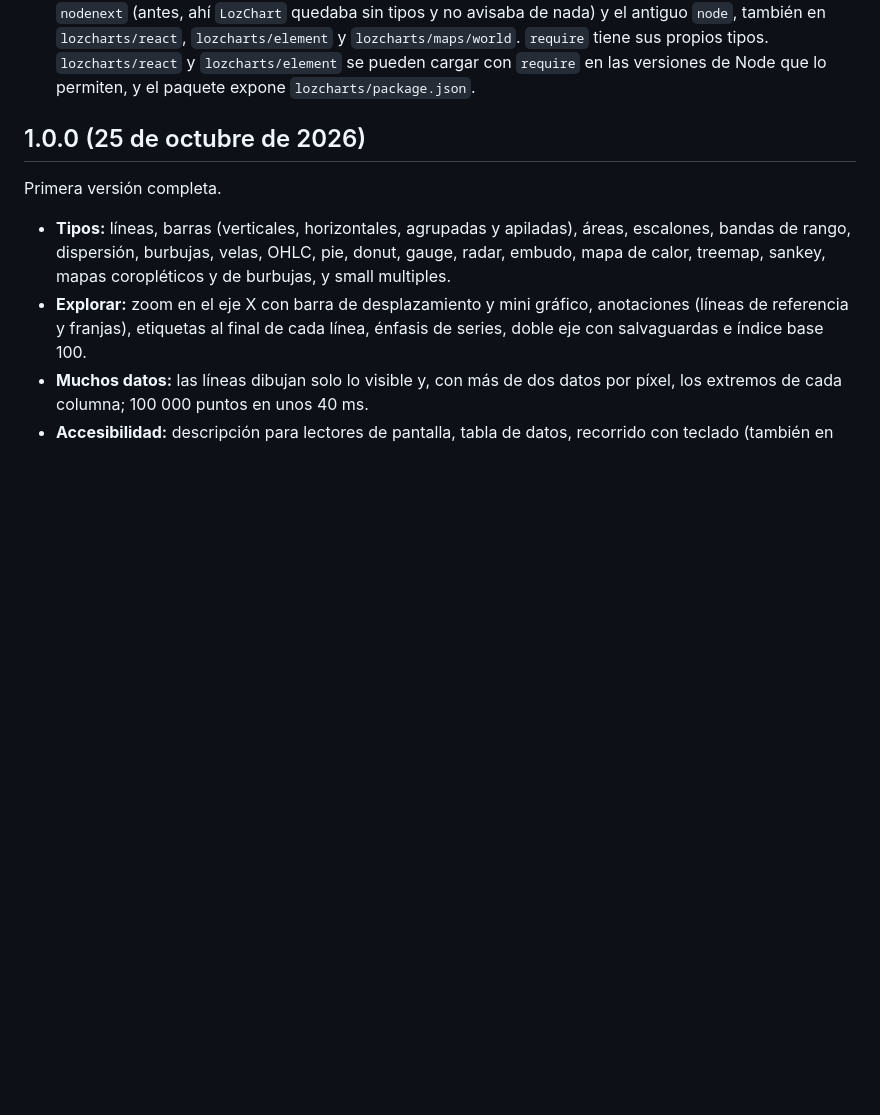
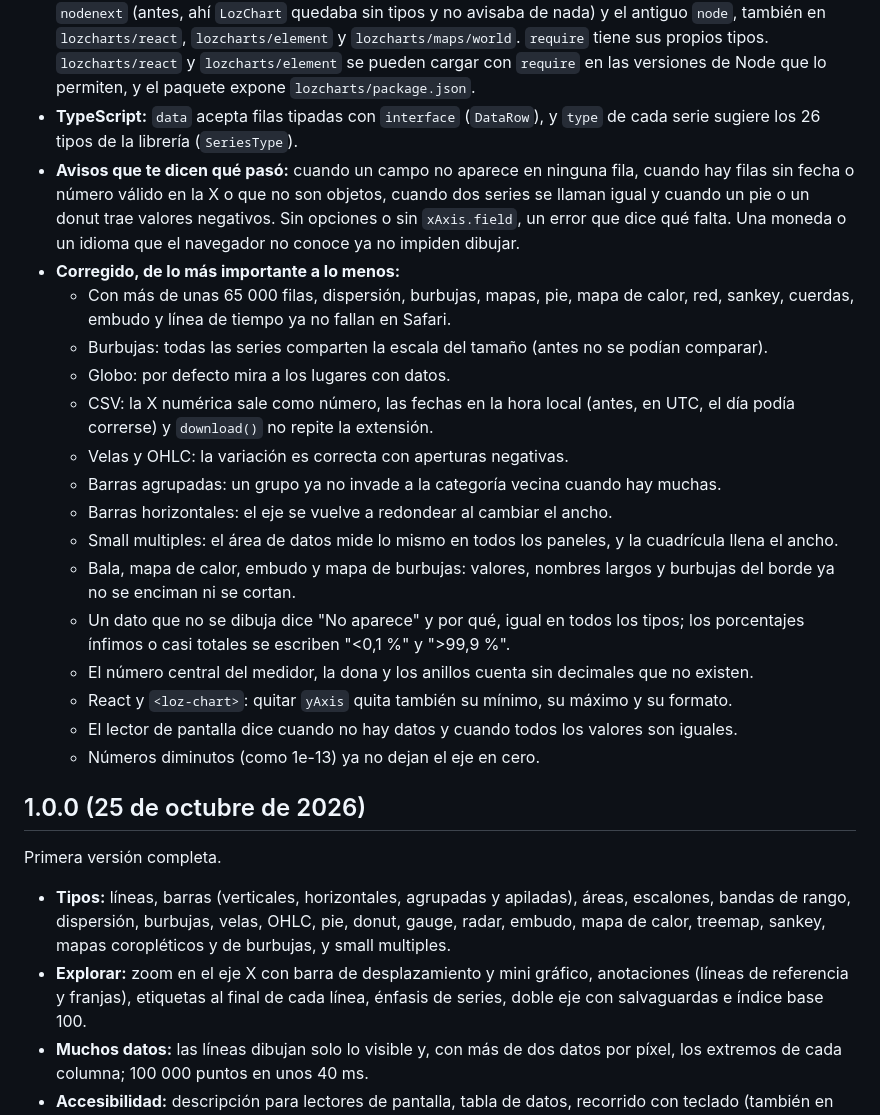
Before and after one commit to MayraLo2ada/lozcharts, a Markdown page: CHANGELOG.md, the part around the change. GitHub-like rendering; blank space fills up the shorter version.

Commit message:
CHANGELOG 1.1.0: lo que corrigió la auditoría

```diff
--- a/CHANGELOG.md
+++ b/CHANGELOG.md
@@ -48,6 +48,32 @@ Primera versión en npm.
   `node`, también en `lozcharts/react`, `lozcharts/element` y `lozcharts/maps/world`. `require`
   tiene sus propios tipos. `lozcharts/react` y `lozcharts/element` se pueden cargar con `require`
   en las versiones de Node que lo permiten, y el paquete expone `lozcharts/package.json`.
+- **TypeScript:** `data` acepta filas tipadas con `interface` (`DataRow`), y `type` de cada serie
+  sugiere los 26 tipos de la librería (`SeriesType`).
+- **Avisos que te dicen qué pasó:** cuando un campo no aparece en ninguna fila, cuando hay filas sin
+  fecha o número válido en la X o que no son objetos, cuando dos series se llaman igual y cuando un
+  pie o un donut trae valores negativos. Sin opciones o sin `xAxis.field`, un error que dice qué
+  falta. Una moneda o un idioma que el navegador no conoce ya no impiden dibujar.
+- **Corregido, de lo más importante a lo menos:**
+  - Con más de unas 65 000 filas, dispersión, burbujas, mapas, pie, mapa de calor, red, sankey,
+    cuerdas, embudo y línea de tiempo ya no fallan en Safari.
+  - Burbujas: todas las series comparten la escala del tamaño (antes no se podían comparar).
+  - Globo: por defecto mira a los lugares con datos.
+  - CSV: la X numérica sale como número, las fechas en la hora local (antes, en UTC, el día podía
+    correrse) y `download()` no repite la extensión.
+  - Velas y OHLC: la variación es correcta con aperturas negativas.
+  - Barras agrupadas: un grupo ya no invade a la categoría vecina cuando hay muchas.
+  - Barras horizontales: el eje se vuelve a redondear al cambiar el ancho.
+  - Small multiples: el área de datos mide lo mismo en todos los paneles, y la cuadrícula llena el
+    ancho.
+  - Bala, mapa de calor, embudo y mapa de burbujas: valores, nombres largos y burbujas del borde ya
+    no se enciman ni se cortan.
+  - Un dato que no se dibuja dice "No aparece" y por qué, igual en todos los tipos; los porcentajes
+    ínfimos o casi totales se escriben "<0,1 %" y ">99,9 %".
+  - El número central del medidor, la dona y los anillos cuenta sin decimales que no existen.
+  - React y `<loz-chart>`: quitar `yAxis` quita también su mínimo, su máximo y su formato.
+  - El lector de pantalla dice cuando no hay datos y cuando todos los valores son iguales.
+  - Números diminutos (como 1e-13) ya no dejan el eje en cero.
 
 ## 1.0.0 (25 de octubre de 2026)
 
```
